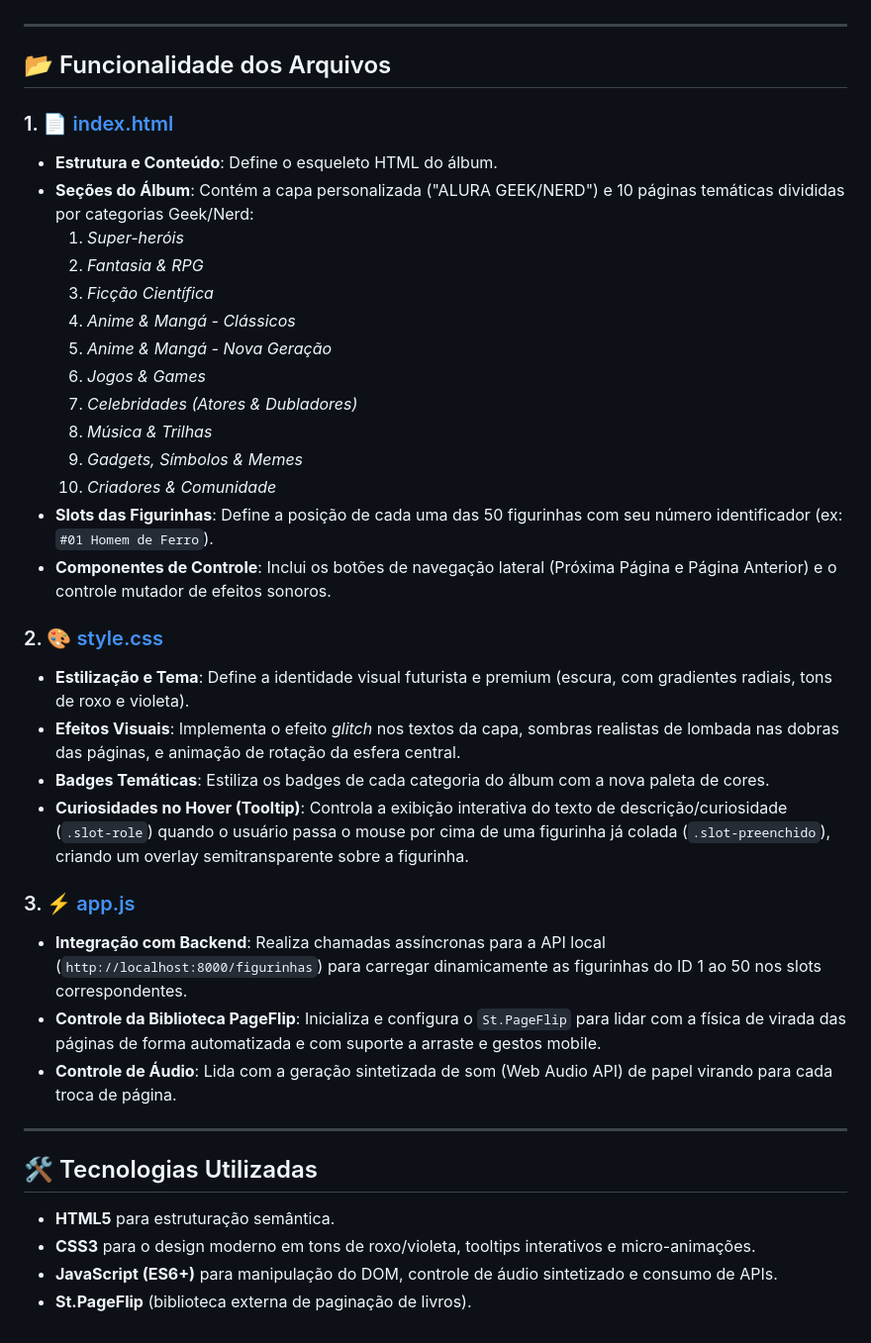
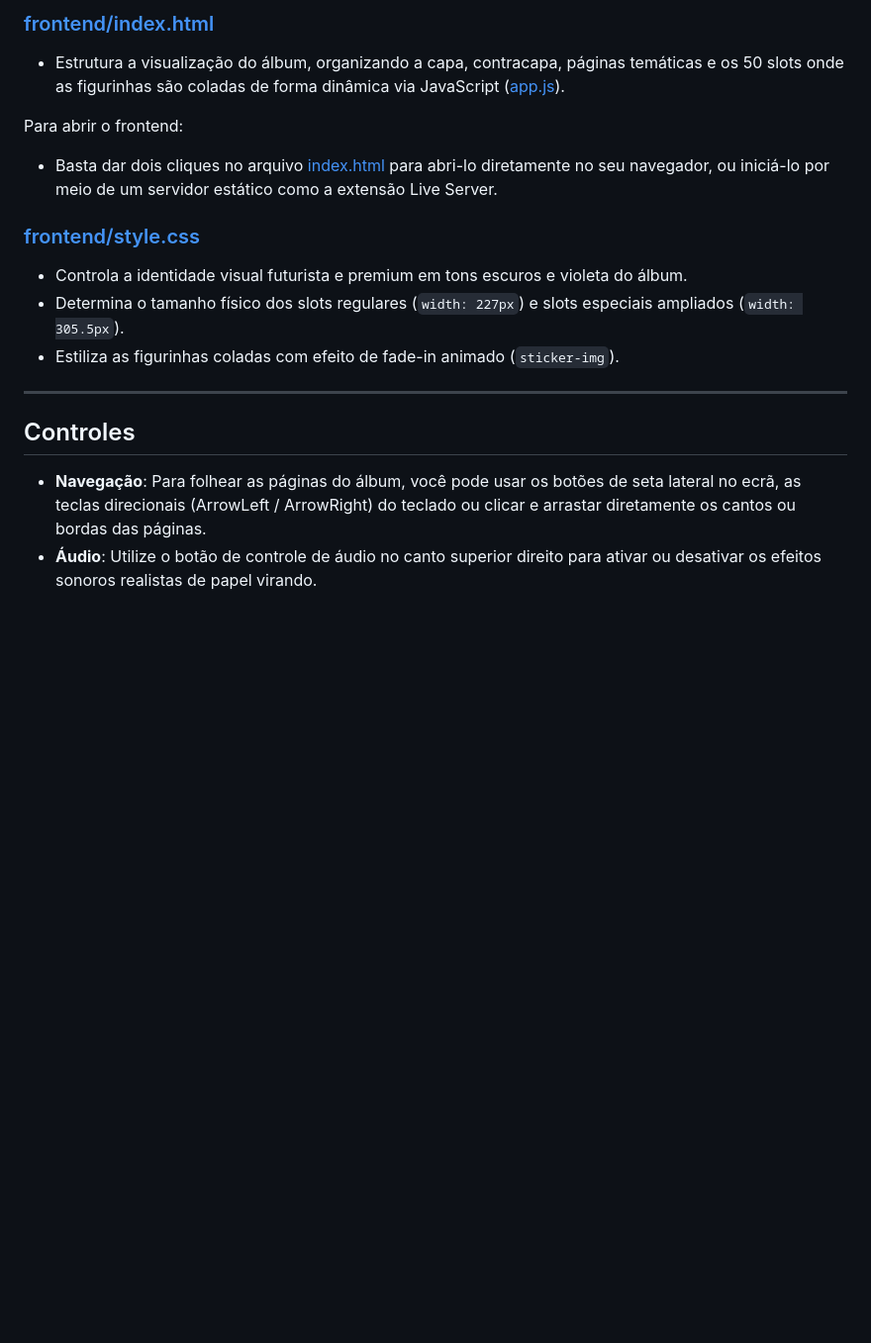
Before and after one commit to IsaqueR02/ImesaoAlura_WebAI, a Markdown page: README.md, the part around one of its changes. Shown at 99% size. Rendered like a GitHub page; blank space fills up the shorter version.

Commit message:
📝docs: update README documentation to include project structure and execution guide

```diff
--- a/README.md
+++ b/README.md
@@ -10,40 +43,16 @@ Proporcionar uma experiência interativa e imersiva de colecionar figurinhas dig
+### [frontend/index.html](file:///c:/Users/VaioFE16/Documents/GitHub/ImesaoAlura_WebAI/frontend/index.html)
+* Estrutura a visualização do álbum, organizando a capa, contracapa, páginas temáticas e os 50 slots onde as figurinhas são coladas de forma dinâmica via JavaScript ([app.js](file:///c:/Users/VaioFE16/Documents/GitHub/ImesaoAlura_WebAI/frontend/app.js)).
+
+Para abrir o frontend:
+* Basta dar dois cliques no arquivo [index.html](file:///c:/Users/VaioFE16/Documents/GitHub/ImesaoAlura_WebAI/frontend/index.html) para abri-lo diretamente no seu navegador, ou iniciá-lo por meio de um servidor estático como a extensão Live Server.
+
+### [frontend/style.css](file:///c:/Users/VaioFE16/Documents/GitHub/ImesaoAlura_WebAI/frontend/style.css)
+* Controla a identidade visual futurista e premium em tons escuros e violeta do álbum.
+* Determina o tamanho físico dos slots regulares (`width: 227px`) e slots especiais ampliados (`width: 305.5px`).
+* Estiliza as figurinhas coladas com efeito de fade-in animado (`sticker-img`).
 
 ---
 
-## 📂 Funcionalidade dos Arquivos
-
-### 1. 📄 [index.html](file:///c:/Users/VaioFE16/Desktop/Alura_ImersionAI/ImesaoAlura_frontend/index.html)
-* **Estrutura e Conteúdo**: Define o esqueleto HTML do álbum.
-* **Seções do Álbum**: Contém a capa personalizada ("ALURA GEEK/NERD") e 10 páginas temáticas divididas por categorias Geek/Nerd:
-  1. *Super-heróis*
-  2. *Fantasia & RPG*
-  3. *Ficção Científica*
-  4. *Anime & Mangá - Clássicos*
-  5. *Anime & Mangá - Nova Geração*
-  6. *Jogos & Games*
-  7. *Celebridades (Atores & Dubladores)*
-  8. *Música & Trilhas*
-  9. *Gadgets, Símbolos & Memes*
-  10. *Criadores & Comunidade*
-* **Slots das Figurinhas**: Define a posição de cada uma das 50 figurinhas com seu número identificador (ex: `#01 Homem de Ferro`).
-* **Componentes de Controle**: Inclui os botões de navegação lateral (Próxima Página e Página Anterior) e o controle mutador de efeitos sonoros.
-
-### 2. 🎨 [style.css](file:///c:/Users/VaioFE16/Desktop/Alura_ImersionAI/ImesaoAlura_frontend/style.css)
-* **Estilização e Tema**: Define a identidade visual futurista e premium (escura, com gradientes radiais, tons de roxo e violeta).
-* **Efeitos Visuais**: Implementa o efeito *glitch* nos textos da capa, sombras realistas de lombada nas dobras das páginas, e animação de rotação da esfera central.
-* **Badges Temáticas**: Estiliza os badges de cada categoria do álbum com a nova paleta de cores.
-* **Curiosidades no Hover (Tooltip)**: Controla a exibição interativa do texto de descrição/curiosidade (`.slot-role`) quando o usuário passa o mouse por cima de uma figurinha já colada (`.slot-preenchido`), criando um overlay semitransparente sobre a figurinha.
-
-### 3. ⚡ [app.js](file:///c:/Users/VaioFE16/Desktop/Alura_ImersionAI/ImesaoAlura_frontend/app.js)
-* **Integração com Backend**: Realiza chamadas assíncronas para a API local (`http://localhost:8000/figurinhas`) para carregar dinamicamente as figurinhas do ID 1 ao 50 nos slots correspondentes.
-* **Controle da Biblioteca PageFlip**: Inicializa e configura o `St.PageFlip` para lidar com a física de virada das páginas de forma automatizada e com suporte a arraste e gestos mobile.
-* **Controle de Áudio**: Lida com a geração sintetizada de som (Web Audio API) de papel virando para cada troca de página.
-
----
-
-## 🛠️ Tecnologias Utilizadas
-
-* **HTML5** para estruturação semântica.
-* **CSS3** para o design moderno em tons de roxo/violeta, tooltips interativos e micro-animações.
-* **JavaScript (ES6+)** para manipulação do DOM, controle de áudio sintetizado e consumo de APIs.
-* **St.PageFlip** (biblioteca externa de paginação de livros).
+## Controles
+* **Navegação**: Para folhear as páginas do álbum, você pode usar os botões de seta lateral no ecrã, as teclas direcionais (ArrowLeft / ArrowRight) do teclado ou clicar e arrastar diretamente os cantos ou bordas das páginas.
+* **Áudio**: Utilize o botão de controle de áudio no canto superior direito para ativar ou desativar os efeitos sonoros realistas de papel virando.
```
Also changed, not shown: other parts of README.md (+37 -4 lines).
